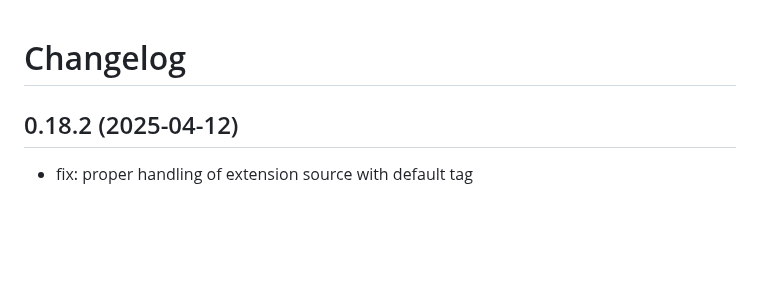
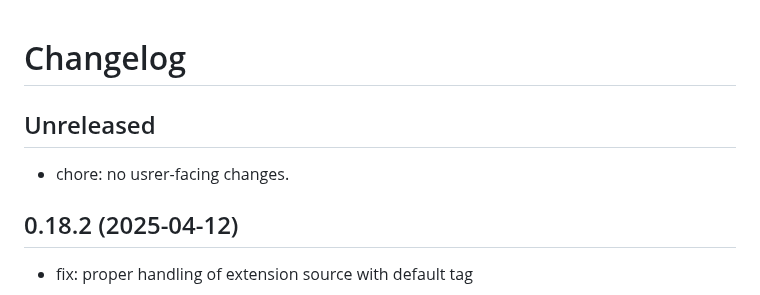
Before and after one commit to mcanouil/quarto-wizard, a Markdown page: CHANGELOG.md, the part around the change. GitHub-like rendering; blank space fills up the shorter version.

Commit message:
chore: add changelog entry

```diff
--- a/CHANGELOG.md
+++ b/CHANGELOG.md
@@ -1,4 +1,8 @@
 # Changelog
+
+## Unreleased
+
+- chore: no usrer-facing changes.
 
 ## 0.18.2 (2025-04-12)
 
```
